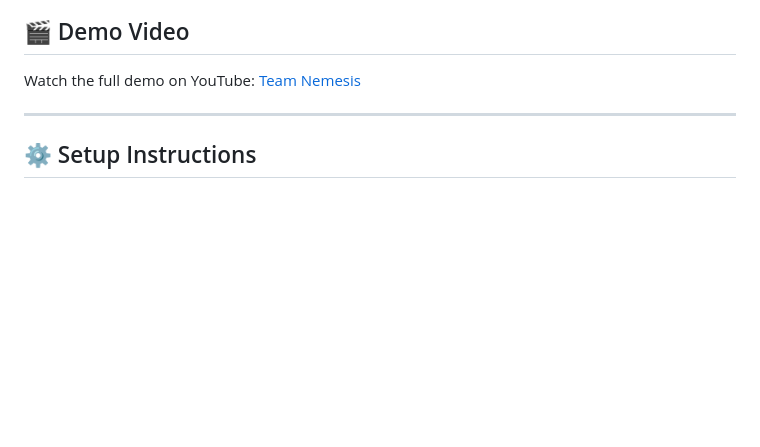
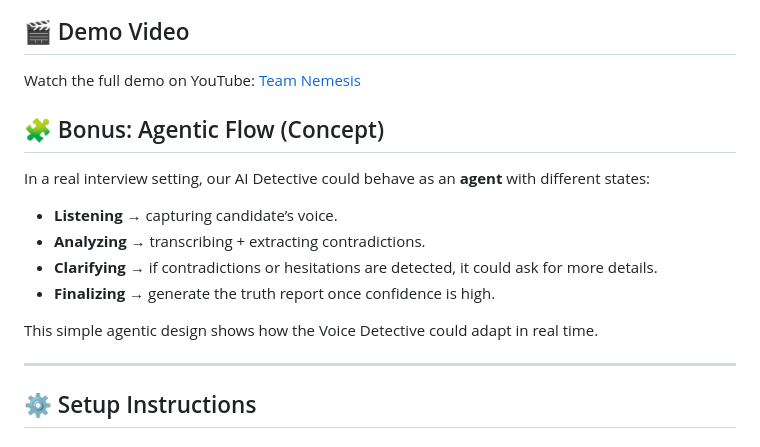
Before and after one commit to AbhishekYadav65/voice_detective, a Markdown page: README.md, the part around the change. GitHub-like rendering; blank space fills up the shorter version.

```diff
--- a/README.md
+++ b/README.md
@@ -63,6 +63,18 @@ From the *Whispering Shadows Mystery*:
 Watch the full demo on YouTube: [Team Nemesis](https://youtu.be/NcU2PXkBk-U)
 
 
+
+## 🧩 Bonus: Agentic Flow (Concept)
+
+In a real interview setting, our AI Detective could behave as an **agent** with different states:
+
+- **Listening** → capturing candidate’s voice.
+- **Analyzing** → transcribing + extracting contradictions.
+- **Clarifying** → if contradictions or hesitations are detected, it could ask for more details.
+- **Finalizing** → generate the truth report once confidence is high.
+
+This simple agentic design shows how the Voice Detective could adapt in real time.
+
 ---
 
 ## ⚙️ Setup Instructions
```
